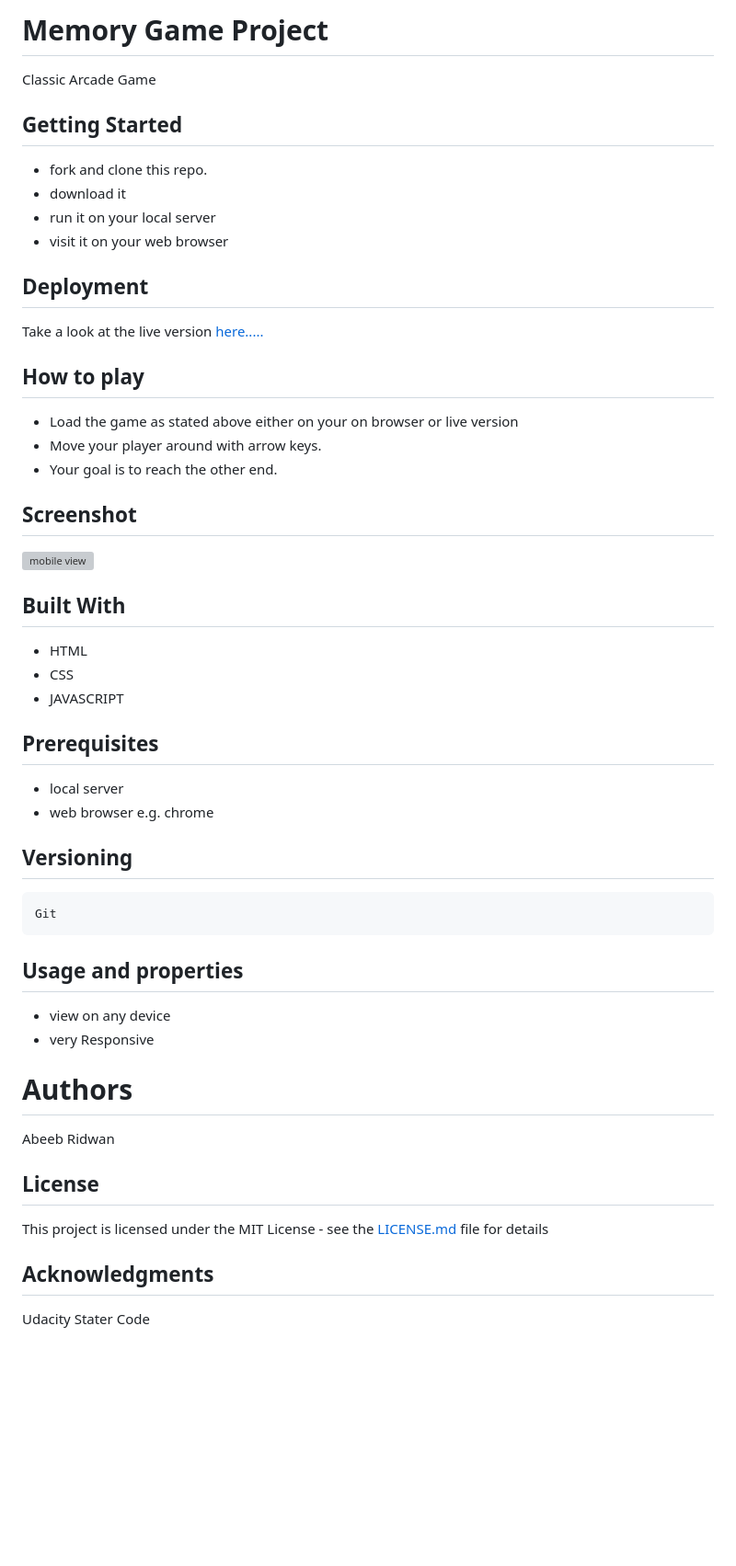
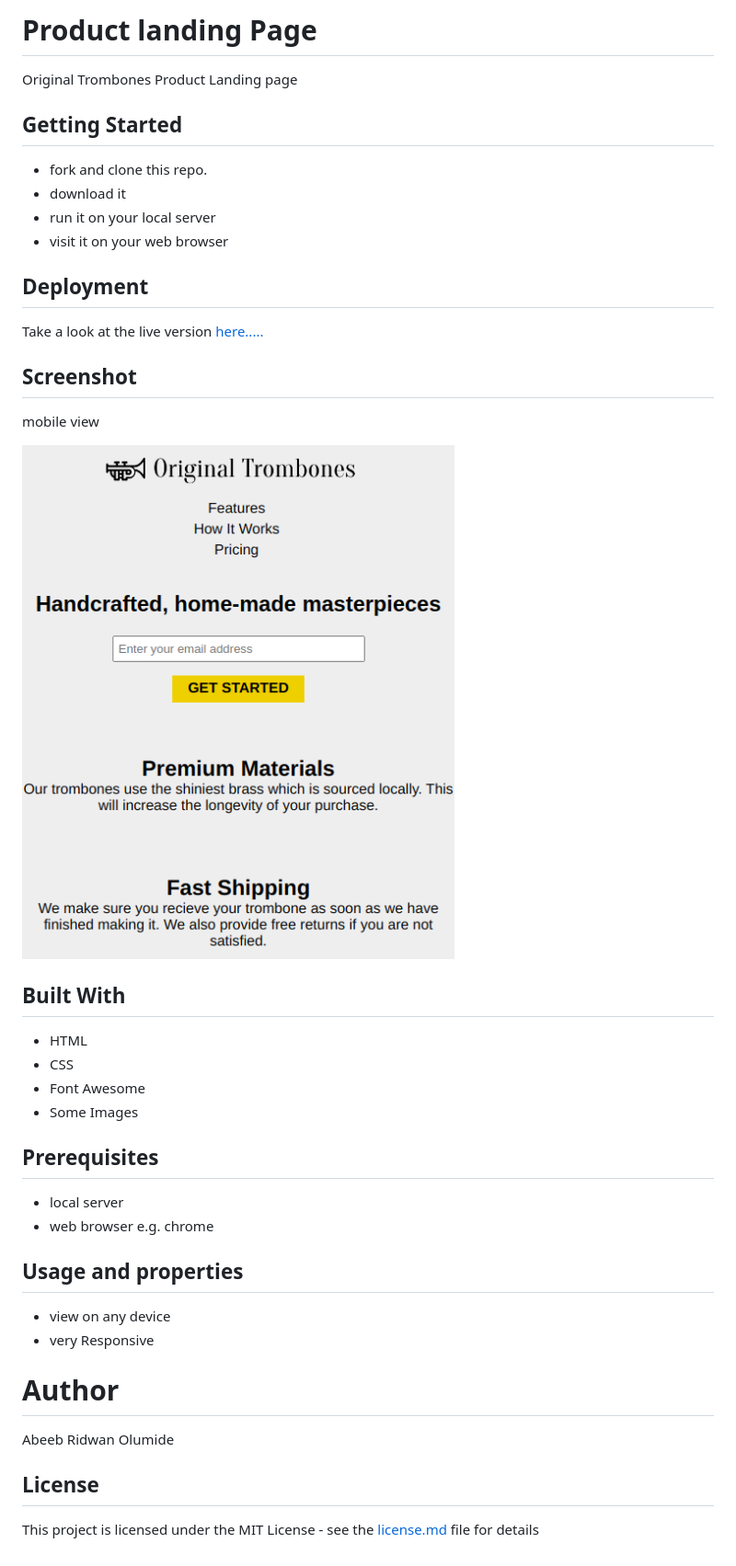
Before and after one commit to abeebridwan/Landing-Page, a Markdown page: readme.md, the part around the change. Shown at 92% size. Rendered like a GitHub page; pictures changed too: images/mobileView.png (added); blank space fills up the shorter version; grey boxes are pictures that could not be loaded.

Commit message:
images added and readme, license, html file updated

```diff
--- a/readme.md
+++ b/readme.md
@@ -1,5 +1,5 @@
-# Memory Game Project
-  Classic Arcade Game
+# Product landing Page
+  Original Trombones Product Landing page
 
 ## Getting Started
   - fork and clone this repo.
@@ -8,38 +8,30 @@
   - visit it on your web browser
 
 ## Deployment
-  Take a look at the live version [here.....](https://abeeb1000.github.io/Arcade-Game/)
-
-## How to play
-  - Load the game as stated above either on your on browser or live version
-  - Move your player around with arrow keys.
-  - Your goal is to reach the other end.
+  Take a look at the live version [here.....](#)
 
 ## Screenshot
+mobile  view
 
-  ![mobile view](images/Frogger.png)
+  ![mobile view](images/mobileView.png)
 
 ## Built With
   - HTML
   - CSS
-  - JAVASCRIPT
+  - Font Awesome
+  - Some Images
 
 ## Prerequisites
   - local server
   - web browser e.g. chrome
 
-## Versioning
-    Git
 
 ## Usage and properties
   - view on any device
   - very Responsive
 
-# Authors
-  Abeeb Ridwan
+# Author
+  Abeeb Ridwan Olumide
 
 ## License
-  This project is licensed under the MIT License - see the [LICENSE.md](LICENSE.md) file for details
-
-## Acknowledgments
-  Udacity Stater Code
+  This project is licensed under the MIT License - see the [license.md](license.md) file for details
```
Also changed, not shown: license.md (+7 -0 lines), images/logo.png (added), 1 other file.
